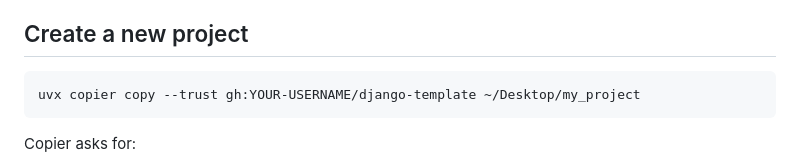
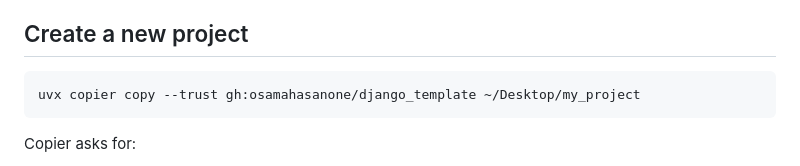
Before and after one commit to osamahasanone/django_template, a Markdown page: README.md, the part around the change. Drawn GitHub-style.

Commit message:
correct copier command in readme

````diff
--- a/README.md
+++ b/README.md
@@ -14,7 +14,7 @@ Only the `template/` folder is copied into new projects. This README and `copier
 ## Create a new project
 
 ```bash
-uvx copier copy --trust gh:YOUR-USERNAME/django-template ~/Desktop/my_project
+uvx copier copy --trust gh:osamahasanone/django_template ~/Desktop/my_project
 ```
 
 Copier asks for:
````
